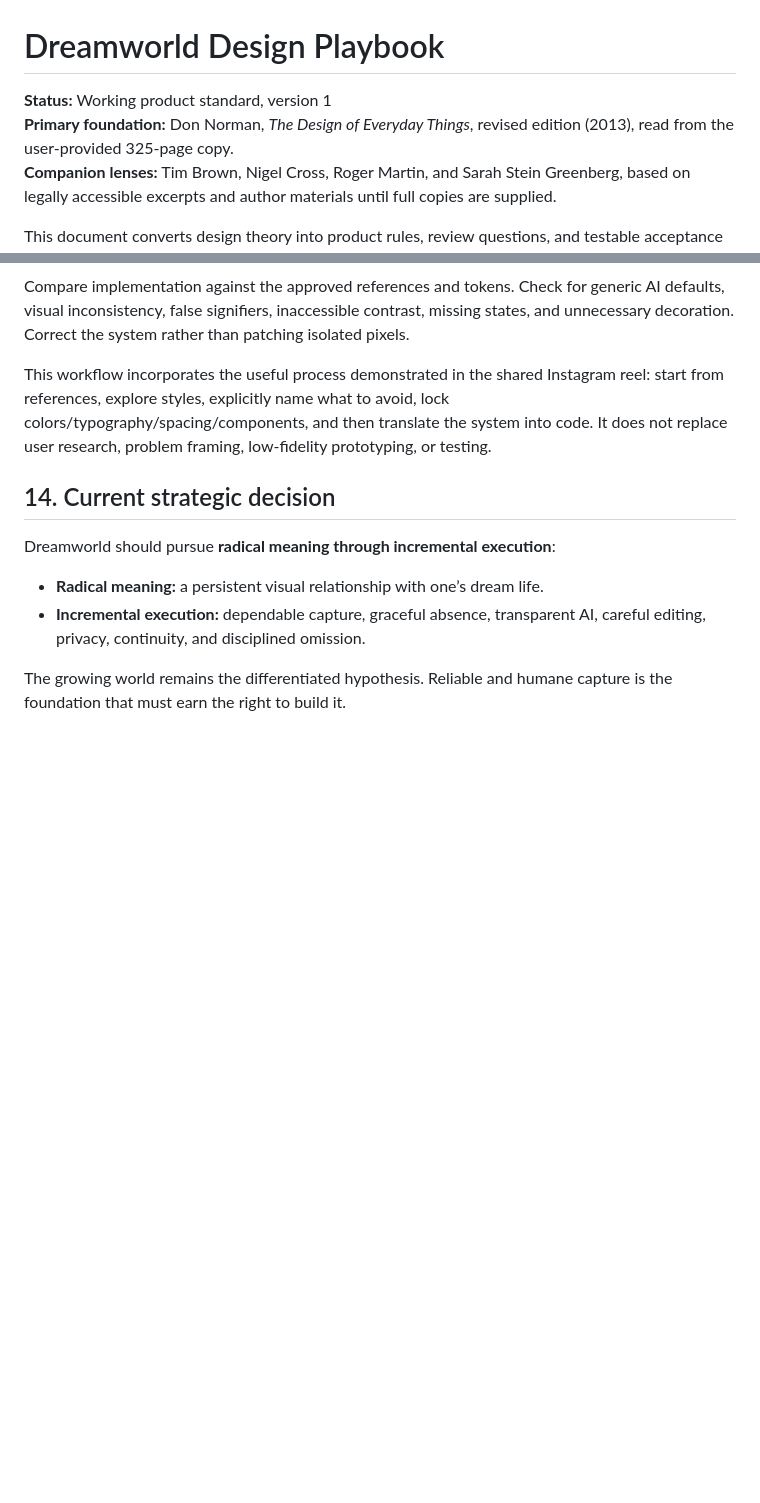
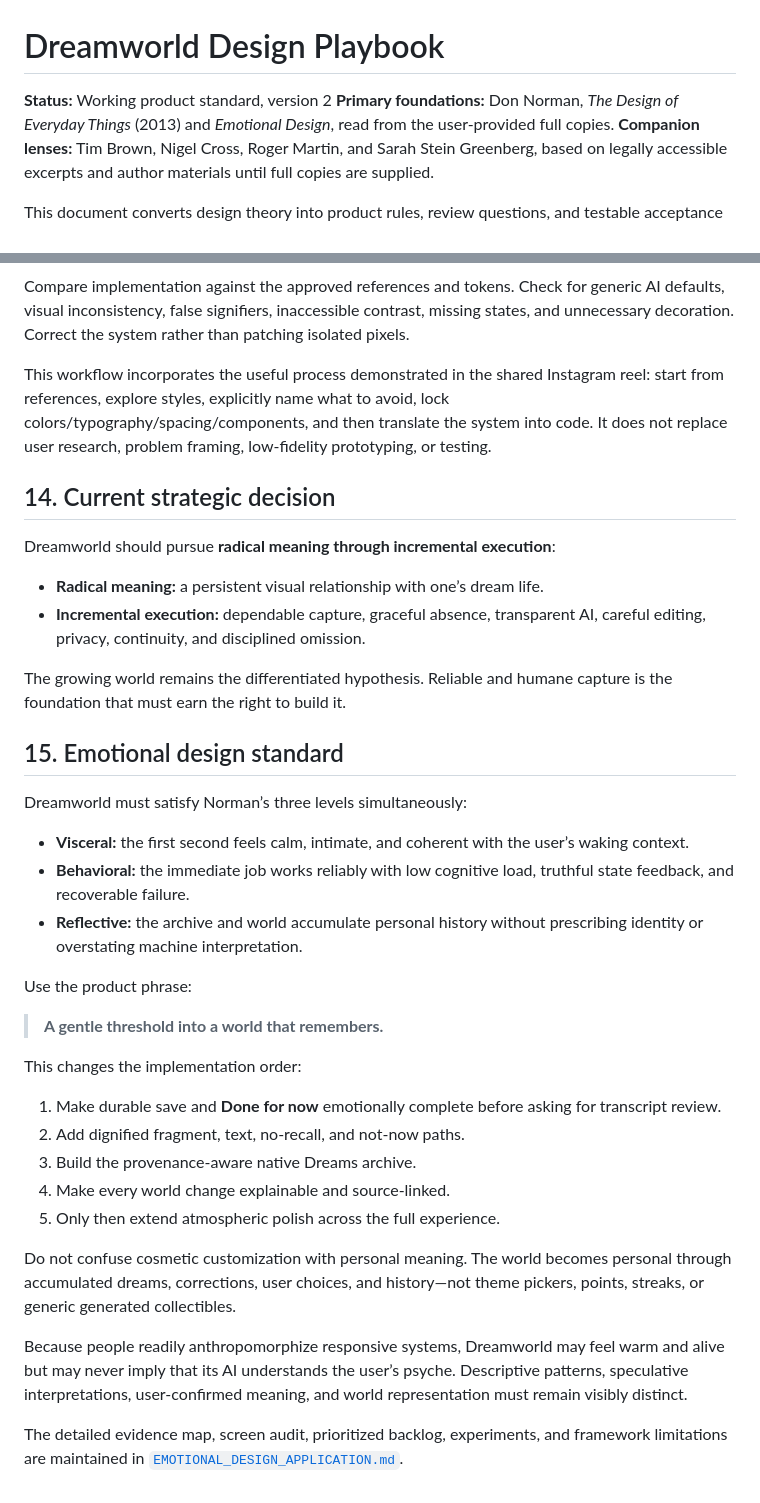
Before and after one commit to harristing1206-tech/dreamworld-prototype, a Markdown page: DESIGN_PLAYBOOK.md, 2 parts joined by grey strips. Rendered like a GitHub page; blank space fills up the shorter version.

Commit message:
docs: apply emotional design to Dreamworld

```diff
--- a/DESIGN_PLAYBOOK.md
+++ b/DESIGN_PLAYBOOK.md
@@ -1,7 +1,7 @@
 # Dreamworld Design Playbook
 
-**Status:** Working product standard, version 1
-**Primary foundation:** Don Norman, *The Design of Everyday Things*, revised edition (2013), read from the user-provided 325-page copy.
+**Status:** Working product standard, version 2
+**Primary foundations:** Don Norman, *The Design of Everyday Things* (2013) and *Emotional Design*, read from the user-provided full copies.
 **Companion lenses:** Tim Brown, Nigel Cross, Roger Martin, and Sarah Stein Greenberg, based on legally accessible excerpts and author materials until full copies are supplied.
 
 This document converts design theory into product rules, review questions, and testable acceptance criteria. It should change when observation contradicts an assumption.
@@ -399,3 +399,29 @@ Dreamworld should pursue **radical meaning through incremental execution**:
 - **Incremental execution:** dependable capture, graceful absence, transparent AI, careful editing, privacy, continuity, and disciplined omission.
 
 The growing world remains the differentiated hypothesis. Reliable and humane capture is the foundation that must earn the right to build it.
+
+## 15. Emotional design standard
+
+Dreamworld must satisfy Norman’s three levels simultaneously:
+
+- **Visceral:** the first second feels calm, intimate, and coherent with the user’s waking context.
+- **Behavioral:** the immediate job works reliably with low cognitive load, truthful state feedback, and recoverable failure.
+- **Reflective:** the archive and world accumulate personal history without prescribing identity or overstating machine interpretation.
+
+Use the product phrase:
+
+> **A gentle threshold into a world that remembers.**
+
+This changes the implementation order:
+
+1. Make durable save and **Done for now** emotionally complete before asking for transcript review.
+2. Add dignified fragment, text, no-recall, and not-now paths.
+3. Build the provenance-aware native Dreams archive.
+4. Make every world change explainable and source-linked.
+5. Only then extend atmospheric polish across the full experience.
+
+Do not confuse cosmetic customization with personal meaning. The world becomes personal through accumulated dreams, corrections, user choices, and history—not theme pickers, points, streaks, or generic generated collectibles.
+
+Because people readily anthropomorphize responsive systems, Dreamworld may feel warm and alive but may never imply that its AI understands the user’s psyche. Descriptive patterns, speculative interpretations, user-confirmed meaning, and world representation must remain visibly distinct.
+
+The detailed evidence map, screen audit, prioritized backlog, experiments, and framework limitations are maintained in [`EMOTIONAL_DESIGN_APPLICATION.md`](EMOTIONAL_DESIGN_APPLICATION.md).
```
Also changed, not shown: EMOTIONAL_DESIGN_APPLICATION.md (added, +292 -0 lines).
